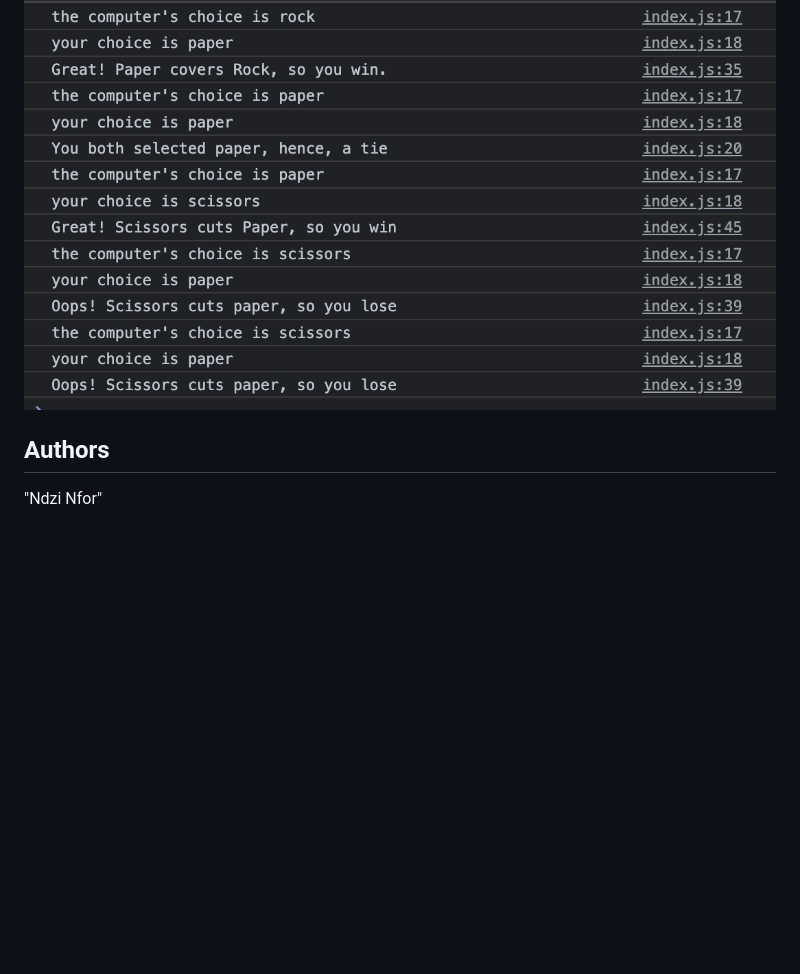
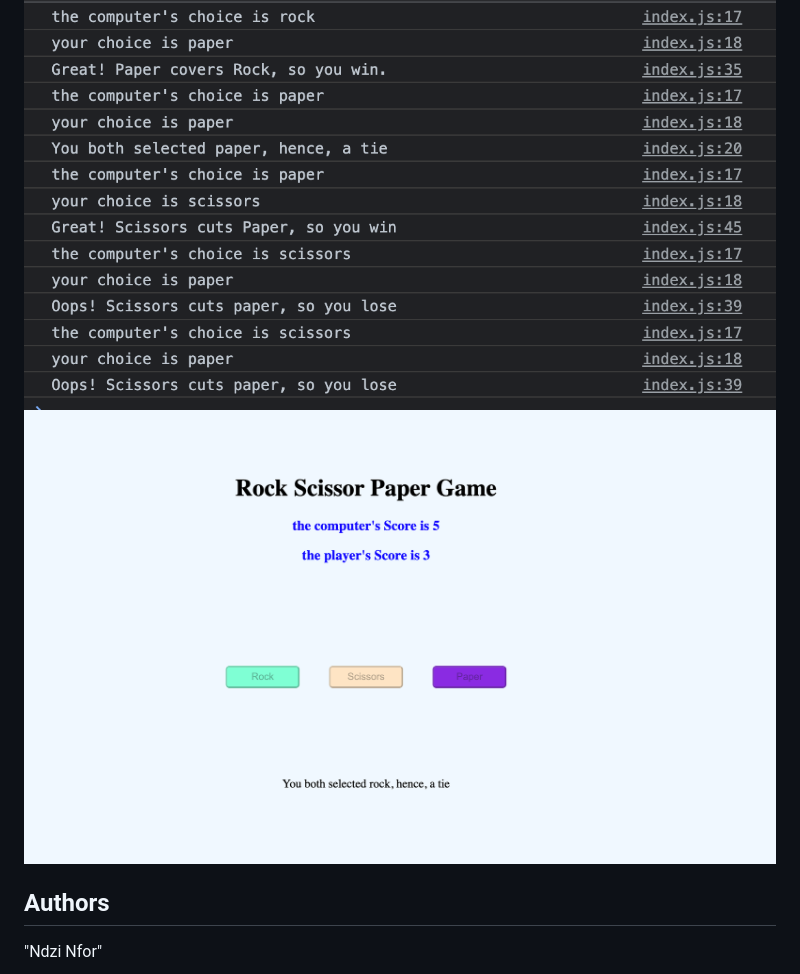
Before and after one commit to nd31pr0/Odin-JS-Game, a Markdown page: README.md, the part around the change. GitHub-like rendering; pictures changed too: sample_output2.png (added); blank space fills up the shorter version.

Commit message:
update README to include output from playing in browser

```diff
--- a/README.md
+++ b/README.md
@@ -13,6 +13,7 @@ Important note: you want to return the results of this function call, not consol
 
 ## Sample Output
  ![SampleOutput](sample_output.png)
+ ![html_display_output](sample_output2.png)
 
 ## Authors
 
```
